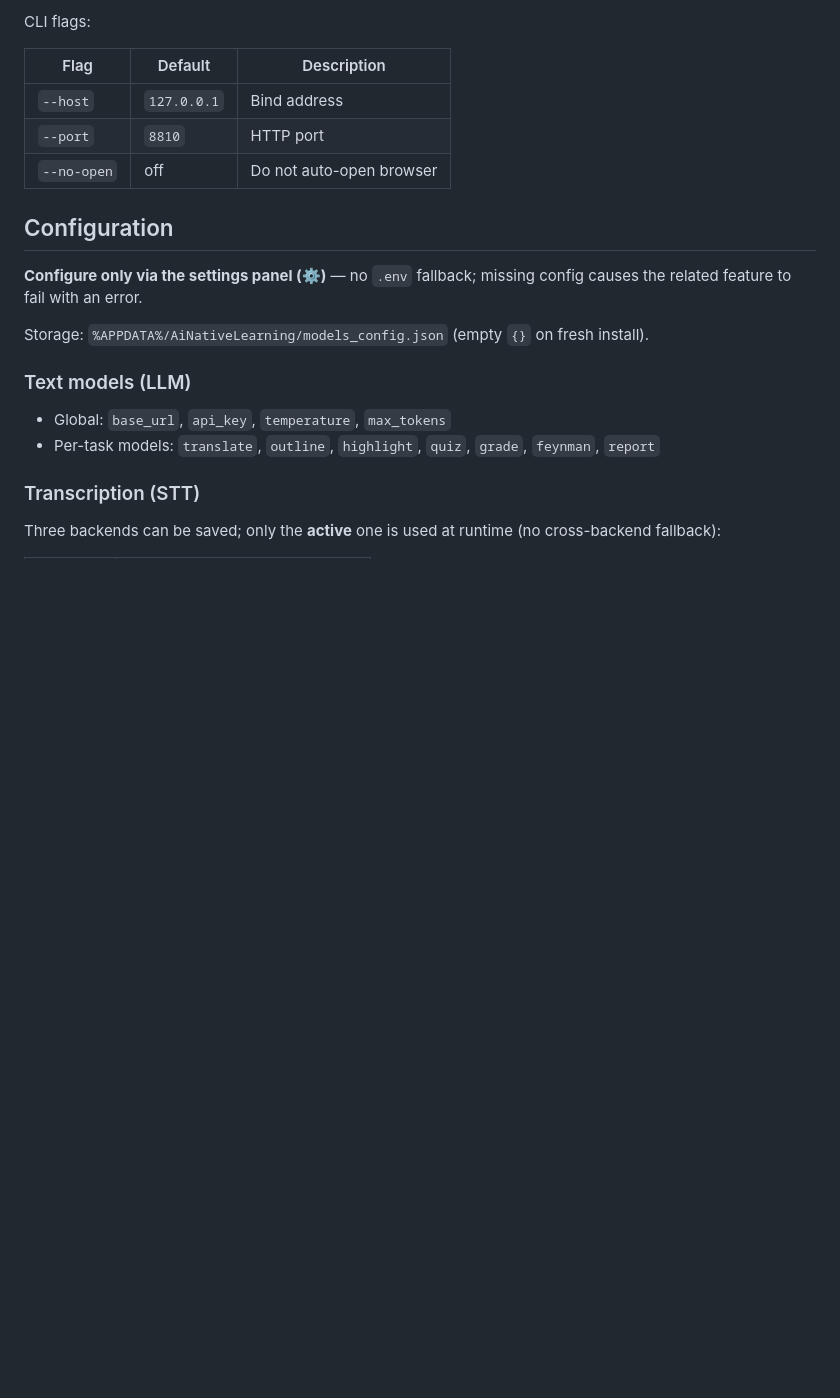
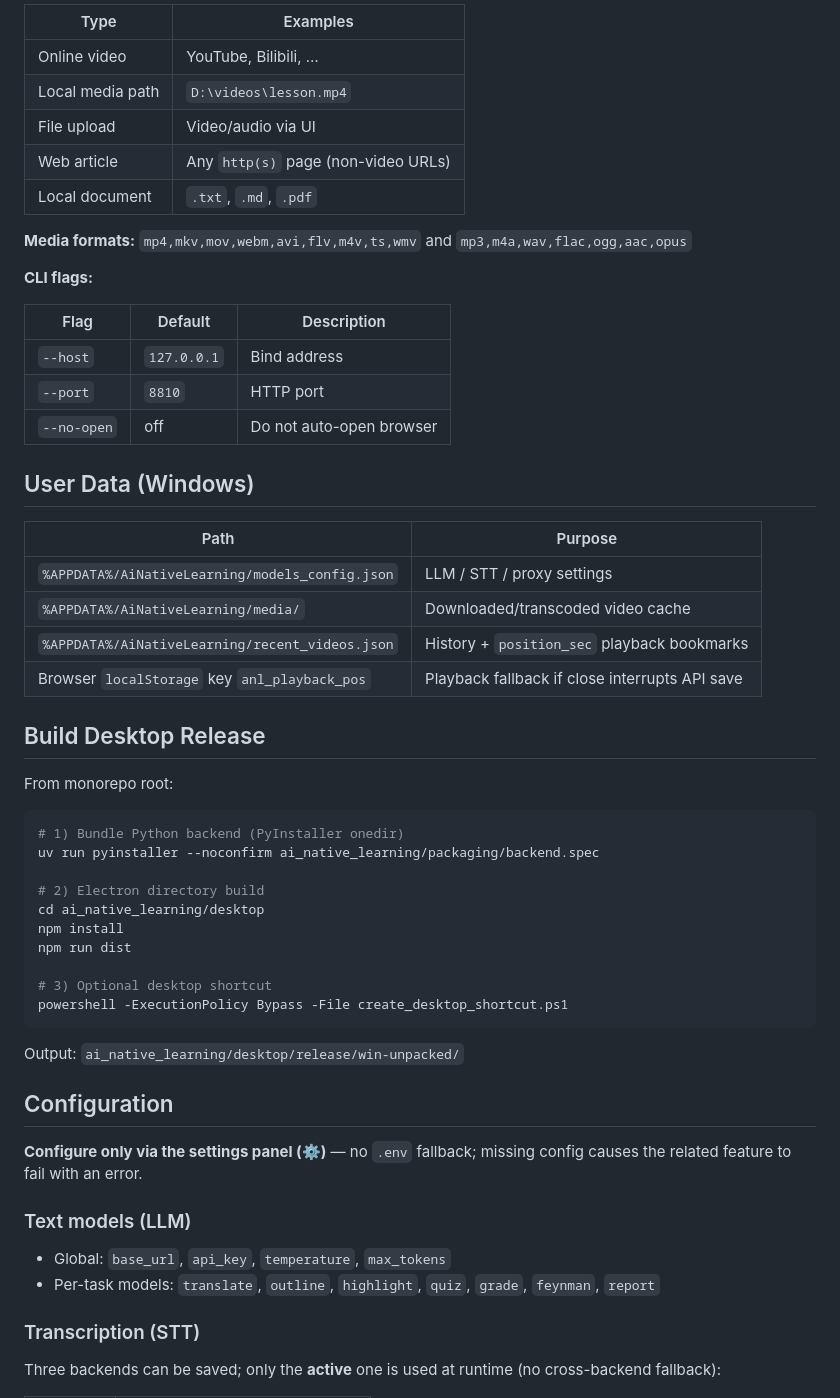
Before and after one commit to archoor/ai-native-learning, a Markdown page: README.md, the part around one of its changes. Rendered like a GitHub page; blank space fills up the shorter version.

````diff
--- a/README.md
+++ b/README.md
@@ -51,5 +65,15 @@ Supported local formats:
 
-CLI flags:
+| Type | Examples |
+|---|---|
+| Online video | YouTube, Bilibili, … |
+| Local media path | `D:\videos\lesson.mp4` |
+| File upload | Video/audio via UI |
+| Web article | Any `http(s)` page (non-video URLs) |
+| Local document | `.txt`, `.md`, `.pdf` |
+
+**Media formats:** `mp4,mkv,mov,webm,avi,flv,m4v,ts,wmv` and `mp3,m4a,wav,flac,ogg,aac,opus`
+
+**CLI flags:**
 
 | Flag | Default | Description |
 |---|---|---|
@@ -57,11 +81,37 @@ CLI flags:
 | `--port` | `8810` | HTTP port |
 | `--no-open` | off | Do not auto-open browser |
 
+## User Data (Windows)
+
+| Path | Purpose |
+|---|---|
+| `%APPDATA%/AiNativeLearning/models_config.json` | LLM / STT / proxy settings |
+| `%APPDATA%/AiNativeLearning/media/` | Downloaded/transcoded video cache |
+| `%APPDATA%/AiNativeLearning/recent_videos.json` | History + `position_sec` playback bookmarks |
+| Browser `localStorage` key `anl_playback_pos` | Playback fallback if close interrupts API save |
+
+## Build Desktop Release
+
+From monorepo root:
+
+```powershell
+# 1) Bundle Python backend (PyInstaller onedir)
+uv run pyinstaller --noconfirm ai_native_learning/packaging/backend.spec
+
+# 2) Electron directory build
+cd ai_native_learning/desktop
+npm install
+npm run dist
+
+# 3) Optional desktop shortcut
+powershell -ExecutionPolicy Bypass -File create_desktop_shortcut.ps1
+```
+
+Output: `ai_native_learning/desktop/release/win-unpacked/`
+
 ## Configuration
 
 **Configure only via the settings panel (⚙)** — no `.env` fallback; missing config causes the related feature to fail with an error.
-
-Storage: `%APPDATA%/AiNativeLearning/models_config.json` (empty `{}` on fresh install).
 
 ### Text models (LLM)
 
````
Also changed, not shown: other parts of README.md (+70 -38 lines), README.zh-CN.md (+107 -40 lines).
